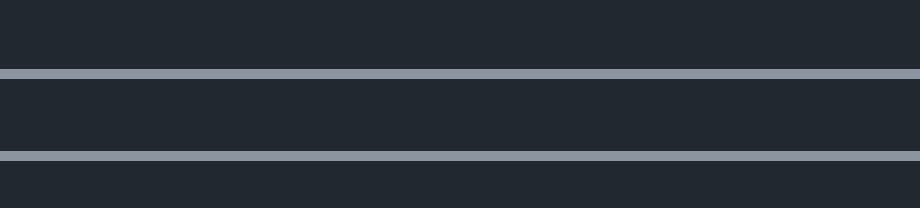
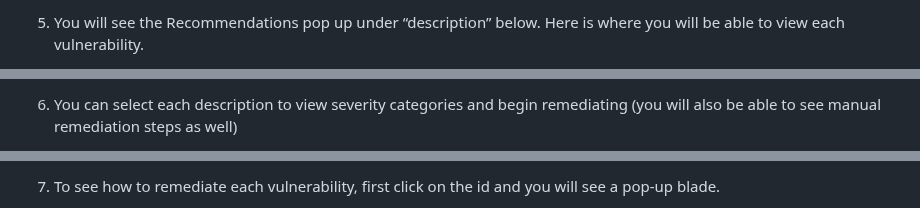
Before and after one commit to Azure-Samples/kubernetes-offer-samples, a Markdown page: getting-started/Vulnerability-Scan.md, 3 parts joined by grey strips. GitHub-like rendering; blank space fills up the shorter version.

```diff
--- a/getting-started/Vulnerability-Scan.md
+++ b/getting-started/Vulnerability-Scan.md
@@ -25,2 +32,3 @@ Description automatically generated
 
+5. You will see the Recommendations pop up under “description” below. Here is where you will be able to view each vulnerability.
 
@@ -27,2 +36,3 @@ Description automatically generated
 
+6. You can select each description to view severity categories and begin remediating (you will also be able to see manual remediation steps as well)
 
@@ -31,2 +44,3 @@ Description automatically generated
 
+7. To see how to remediate each vulnerability, first click on the id and you will see a pop-up blade.
 
```
Also changed, not shown: other parts of getting-started/Vulnerability-Scan.md (+30 -134 lines).
